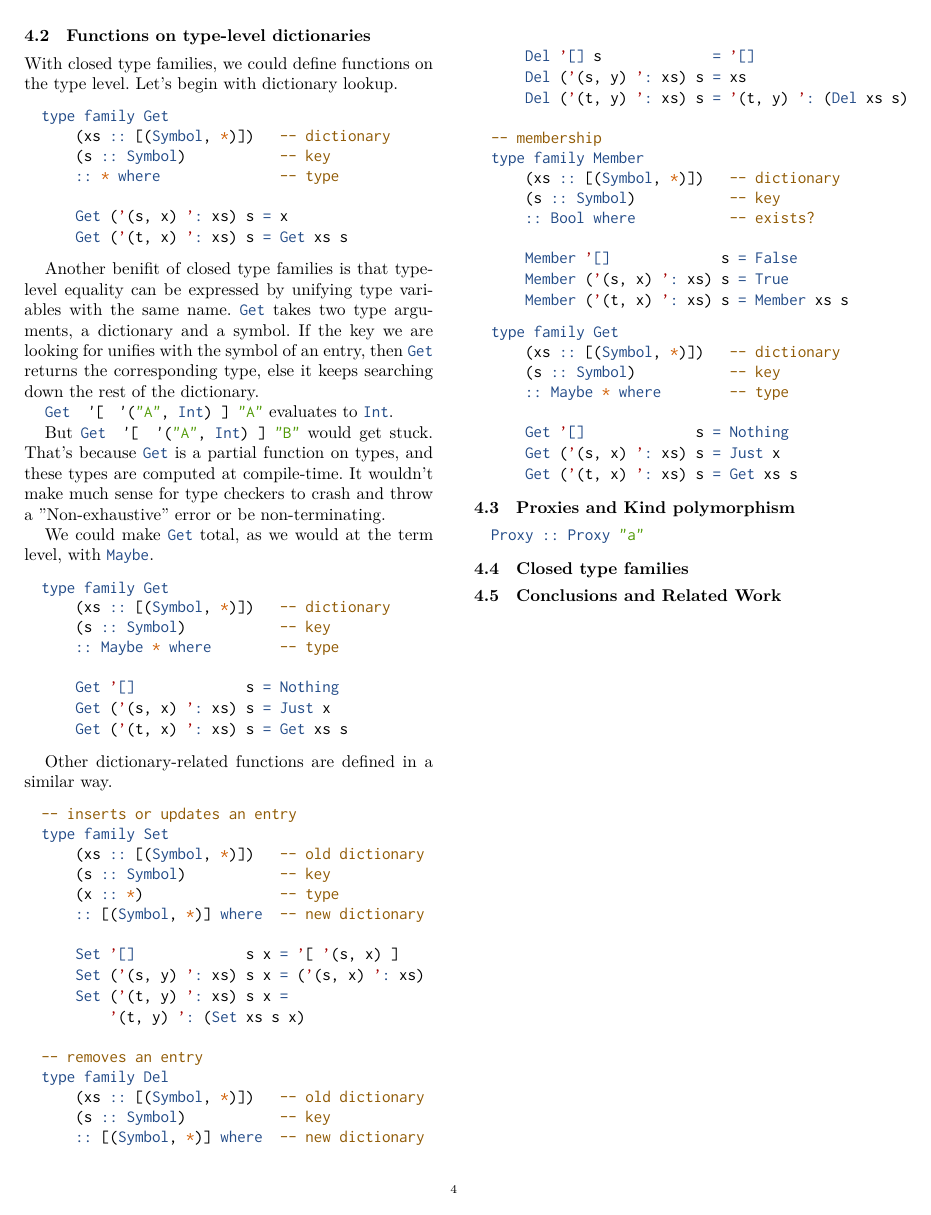
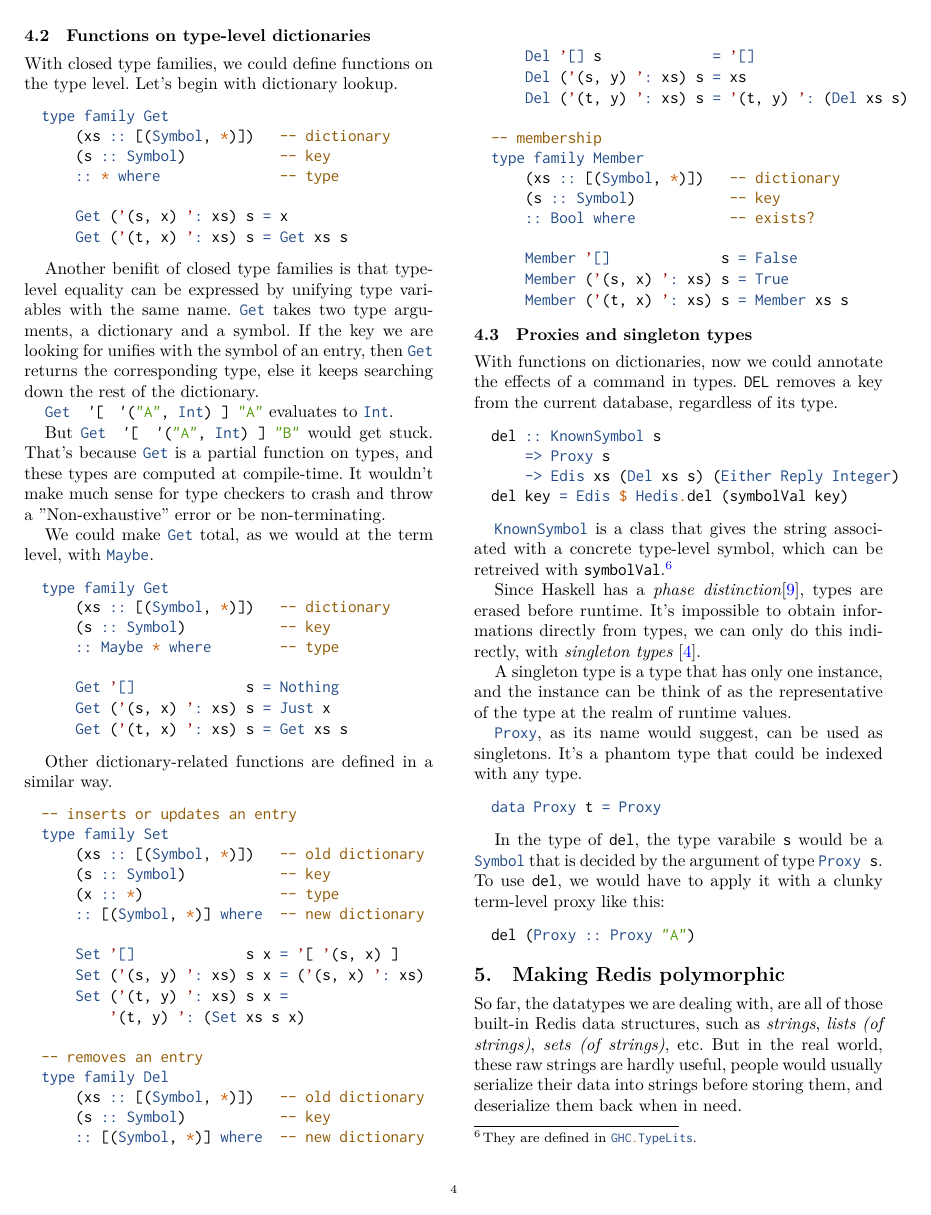
Before and after one commit to banacorn/edis-paper, a LaTeX paper (paper.tex): page 4 of 5 before the commit and page 4 of 6 after it. Compiled offline with XeLaTeX; a missing font is replaced by an installed copy or a similar font.

Commit message:
5. Making Redis polymorphic

```diff
--- a/paper.tex
+++ b/paper.tex
@@ -496,19 +496,55 @@ type family Member
     Member (’(t, x) ’: xs) s = Member xs s
 \end{minted}
 
+\subsection{Proxies and singleton types}
+
+With functions on dictionaries, now we could annotate the effects of a command
+in types. \mintinline{text}{DEL} removes a key from the current database,
+regardless of its type.
 
 \begin{minted}[xleftmargin=1em]{haskell}
-type family Get
-    (xs :: [(Symbol, *)])   -- dictionary
-    (s :: Symbol)           -- key
-    :: Maybe * where        -- type
-
-    Get ’[]             s = Nothing
-    Get (’(s, x) ’: xs) s = Just x
-    Get (’(t, x) ’: xs) s = Get xs s
+del :: KnownSymbol s
+    => Proxy s
+    -> Edis xs (Del xs s) (Either Reply Integer)
+del key = Edis $ Hedis.del (symbolVal key)
 \end{minted}
 
+\mintinline{haskell}{KnownSymbol} is a class that gives the string associated
+with a concrete type-level symbol, which can be retreived with
+\mintinline{haskell}{symbolVal}.\footnotemark
 
-% \begin{minted}[xleftmargin=1em]{haskell}
-% Get '['("ha", Int)]
-% \end{minted}
+\footnotetext{They are defined in \mintinline{haskell}{GHC.TypeLits}.}
+
+Since Haskell has a \emph{phase distinction}\cite{phasedistinction}, types are
+erased before runtime. It's impossible to obtain informations directly from
+types, we can only do this indirectly, with \emph{singleton types}
+\cite{singletons}.
+
+A singleton type is a type that has only one instance, and the instance can be
+think of as the representative of the type at the realm of runtime values.
+
+\mintinline{haskell}{Proxy}, as its name would suggest, can be used as
+singletons. It's a phantom type that could be indexed with any type.
+
+\begin{minted}[xleftmargin=1em]{haskell}
+data Proxy t = Proxy
+\end{minted}
+
+In the type of \mintinline{haskell}{del}, the type varabile
+\mintinline{haskell}{s} would be a \mintinline{haskell}{Symbol} that is decided
+ by the argument of type \mintinline{haskell}{Proxy s}.
+To use \mintinline{haskell}{del}, we would have to apply it with a clunky
+ term-level proxy like this:
+
+\begin{minted}[xleftmargin=1em]{haskell}
+del (Proxy :: Proxy "A")
+\end{minted}
+
+\section{Making Redis polymorphic}
+
+So far, the datatypes we are dealing with, are all of those built-in Redis data
+structures, such as \emph{strings}, \emph{lists (of strings)},
+\emph{sets (of strings)}, etc.
+But in the real world, these raw strings are hardly useful, people would
+usually serialize their data into strings before storing them, and deserialize
+them back when in need.
@@ -532,25 +587,10 @@ type family Get
 
 
 
-\subsection{Proxies and Kind polymorphism}
+\subsection{Imposing constraints}
 
-% Since Haskell has a phase distinction\cite{phasedistinction} between
-%
-% To link a symbol with a term-level value
-%
-% What we need is a \emph{singleton}\cite{singletons}, a type
-% that has only one instance at the term level.
 
-% With \emph{kind polymorphism}\cite{promotion}, we have parametric polymorphism
-% at the kind level.
-
-\begin{minted}[xleftmargin=1em]{haskell}
-Proxy :: Proxy "a"
-\end{minted}
-
-\subsection{Closed type families}
-
-\subsection{Conclusions and Related Work}
+\section{Conclusions and Related Work}
 
 
 % references
```
Also changed, not shown: paper.pdf, paper.tex (61 more changed lines).
